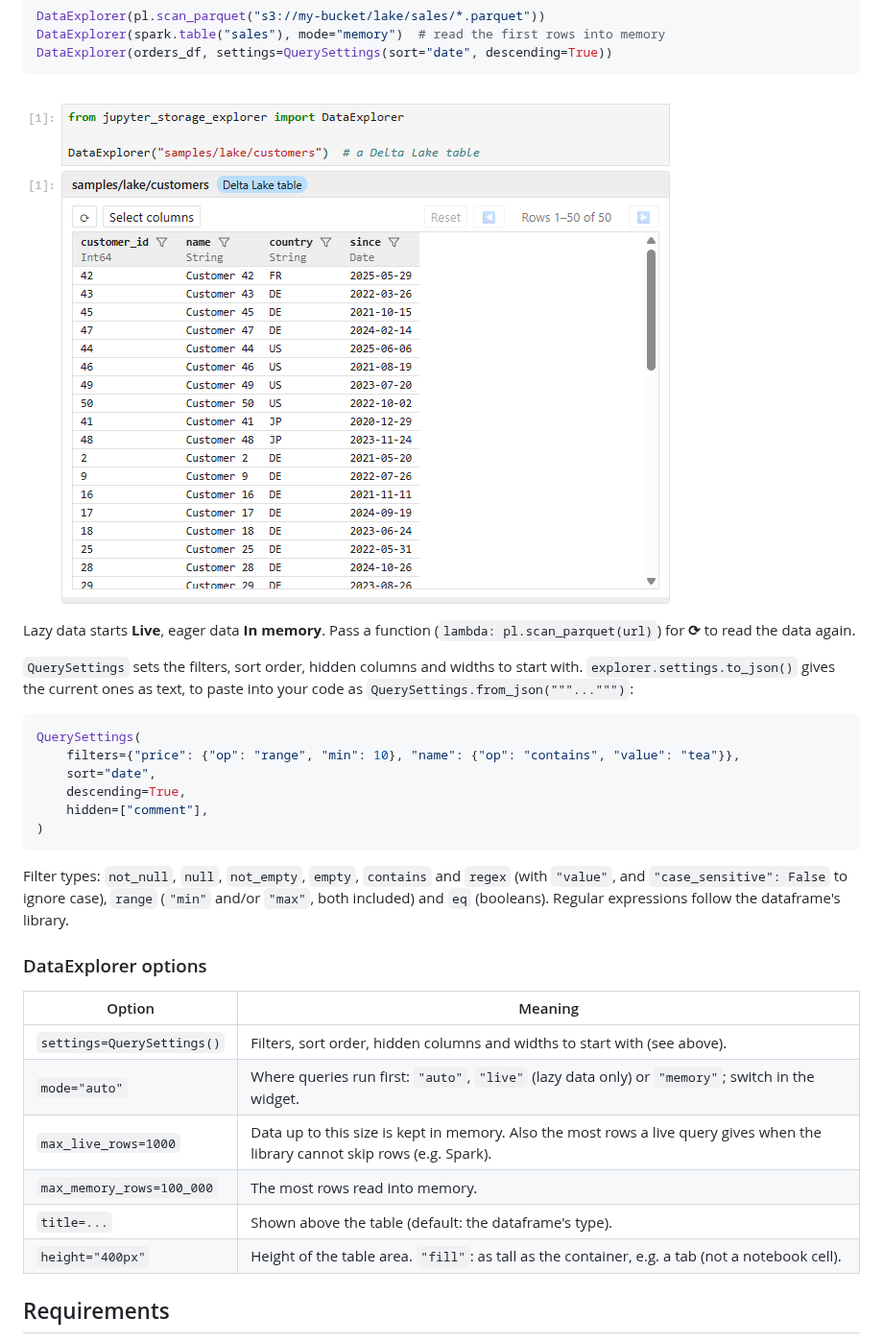
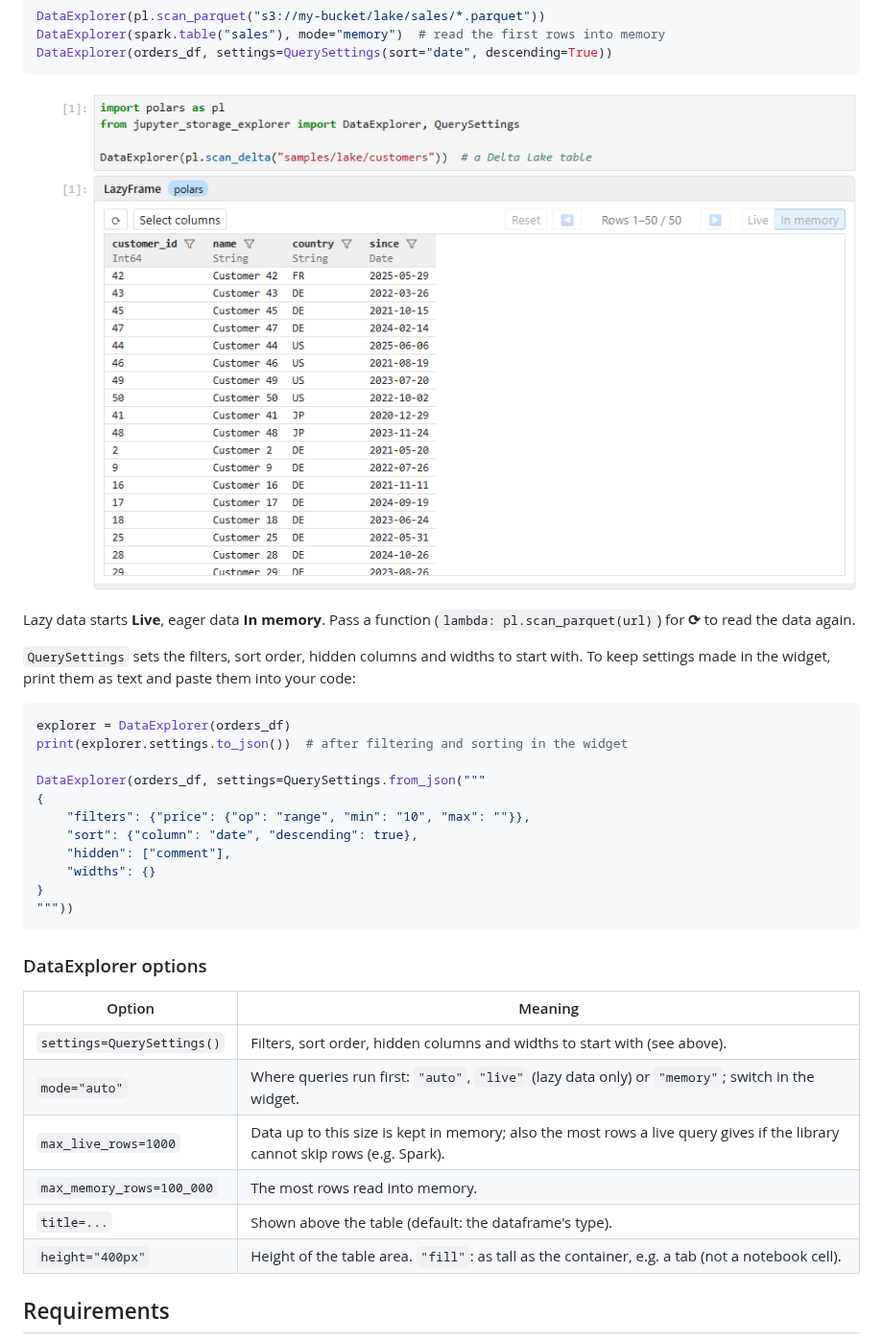
Before and after one commit to sugibuchi/jupyter-storage-explorer, a Markdown page: README.md, the part around the change. Shown at 96% size. Drawn GitHub-style; pictures changed too: figs/data-explorer.png.

Commit message:
DataExplorer docs: demo notebook on dataframes, new figure, README
The demo notebook opens dataframes: a Delta table and Parquet files with
polars, a CSV with pandas, a large DuckDB query (Live), a function for
reload, and QuerySettings with to_json / from_json. The figure shows the new
header (type and library) and the mode switch. The README shows copying
settings as JSON with an example, without the list of filter types.

Co-Authored-By: Claude Opus 5.5 <noreply@anthropic.com>
Claude-Session: https://claude.ai/code/session_01Tz8HfYtcqvdgxLSontG2A3

````diff
--- a/README.md
+++ b/README.md
@@ -214,32 +214,33 @@ DataExplorer(orders_df, settings=QuerySettings(sort="date", descending=True))
 Lazy data starts **Live**, eager data **In memory**. Pass a function (`lambda: pl.scan_parquet(url)`) for **⟳** to
 read the data again.
 
-`QuerySettings` sets the filters, sort order, hidden columns and widths to start with. `explorer.settings.to_json()`
-gives the current ones as text, to paste into your code as `QuerySettings.from_json("""...""")`:
+`QuerySettings` sets the filters, sort order, hidden columns and widths to start with. To keep settings made in the
+widget, print them as text and paste them into your code:
 
 ```python
-QuerySettings(
-    filters={"price": {"op": "range", "min": 10}, "name": {"op": "contains", "value": "tea"}},
-    sort="date",
-    descending=True,
-    hidden=["comment"],
-)
+explorer = DataExplorer(orders_df)
+print(explorer.settings.to_json())  # after filtering and sorting in the widget
+
+DataExplorer(orders_df, settings=QuerySettings.from_json("""
+{
+    "filters": {"price": {"op": "range", "min": "10", "max": ""}},
+    "sort": {"column": "date", "descending": true},
+    "hidden": ["comment"],
+    "widths": {}
+}
+"""))
 ```
-
-Filter types: `not_null`, `null`, `not_empty`, `empty`, `contains` and `regex` (with `"value"`, and
-`"case_sensitive": False` to ignore case), `range` (`"min"` and/or `"max"`, both included) and `eq` (booleans). Regular
-expressions follow the dataframe's library.
 
 ### DataExplorer options
 
-| Option                    | Meaning                                                                                                     |
-|---------------------------|-------------------------------------------------------------------------------------------------------------|
-| `settings=QuerySettings()` | Filters, sort order, hidden columns and widths to start with (see above).                                   |
-| `mode="auto"`             | Where queries run first: `"auto"`, `"live"` (lazy data only) or `"memory"`; switch in the widget.           |
-| `max_live_rows=1000`      | Data up to this size is kept in memory. Also the most rows a live query gives when the library cannot skip rows (e.g. Spark). |
-| `max_memory_rows=100_000` | The most rows read into memory.                                                                             |
-| `title=...`               | Shown above the table (default: the dataframe's type).                                                      |
-| `height="400px"`          | Height of the table area. `"fill"`: as tall as the container, e.g. a tab (not a notebook cell).             |
+| Option                     | Meaning                                                                                                    |
+|----------------------------|------------------------------------------------------------------------------------------------------------|
+| `settings=QuerySettings()` | Filters, sort order, hidden columns and widths to start with (see above).                                  |
+| `mode="auto"`              | Where queries run first: `"auto"`, `"live"` (lazy data only) or `"memory"`; switch in the widget.          |
+| `max_live_rows=1000`       | Data up to this size is kept in memory; also the most rows a live query gives if the library cannot skip rows (e.g. Spark). |
+| `max_memory_rows=100_000`  | The most rows read into memory.                                                                            |
+| `title=...`                | Shown above the table (default: the dataframe's type).                                                     |
+| `height="400px"`           | Height of the table area. `"fill"`: as tall as the container, e.g. a tab (not a notebook cell).            |
 ## Requirements
 
 - Python 3.11 or later
````
Also changed, not shown: 1 other file.
